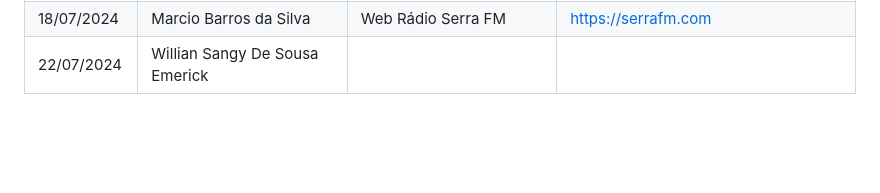
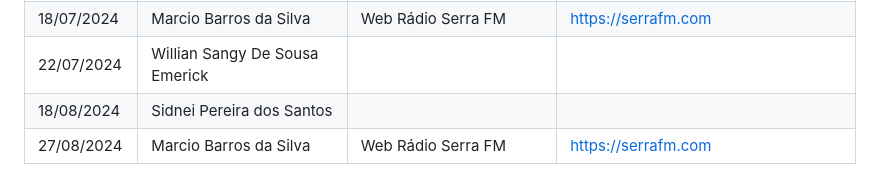
Before and after one commit to ocarolino/SalamandraRadio, a Markdown page: BACKERS.md, the part around the change printed below. Drawn GitHub-style; blank space fills up the shorter version.

Commit message:
Atualização dos BACKERS

```diff
--- a/BACKERS.md
+++ b/BACKERS.md
@@ -87,3 +87,5 @@ Last update at 01/08/2024 - 12:26.
 | 11/07/2024 | Luiz Antonio Rosa de Souza |  |  |
 | 18/07/2024 | Marcio Barros da Silva | Web Rádio Serra FM | https://serrafm.com |
 | 22/07/2024 | Willian Sangy De Sousa Emerick |  |  |
+| 18/08/2024 | Sidnei Pereira dos Santos |  |  |
+| 27/08/2024 | Marcio Barros da Silva | Web Rádio Serra FM | https://serrafm.com |
```
Also changed, not shown: other parts of BACKERS.md (+1 -1 lines), Lang/BACKERS.pt-BR.md (+3 -1 lines), Lang/Docs/Images/NotCutFiles_FileTypeSetting.png.
